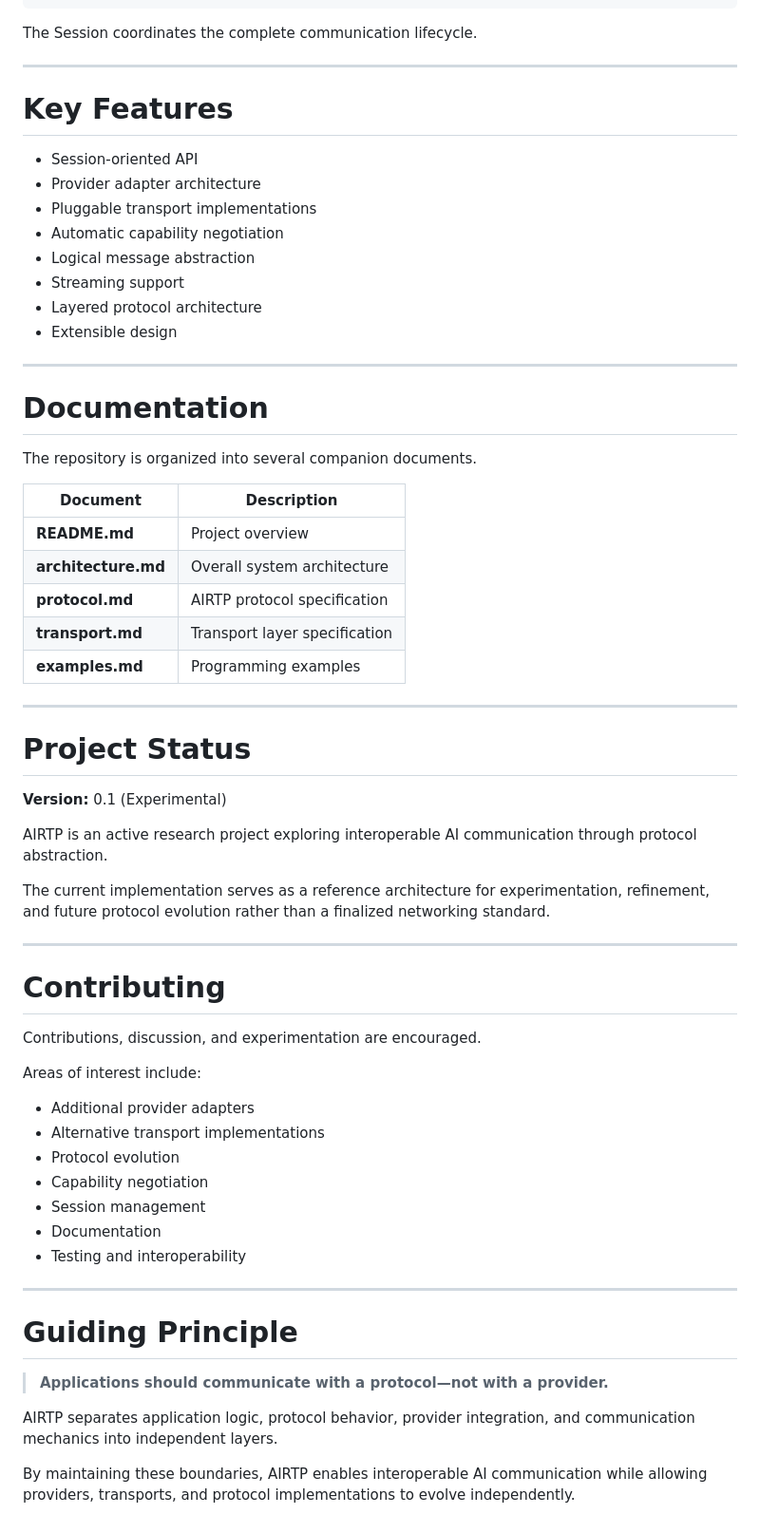
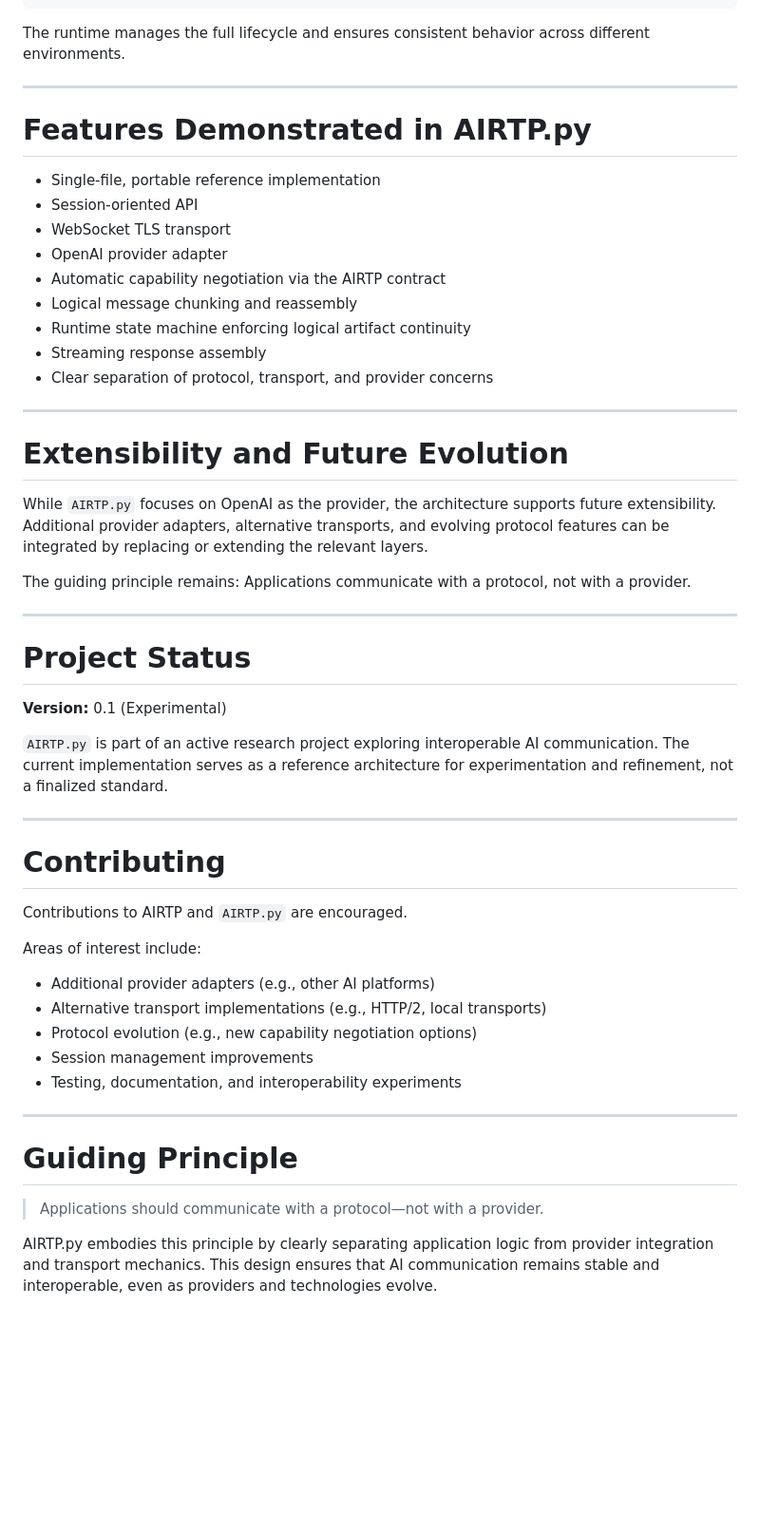
Before and after one commit to Ranstrin/AIRTP, a Markdown page: README.md, the part around one of its changes. Shown at 95% size. Rendered like a GitHub page; blank space fills up the shorter version.

````diff
--- a/README.md
+++ b/README.md
@@ -125,34 +157,29 @@ Message Exchange
 Graceful Shutdown
 ```
 
-The Session coordinates the complete communication lifecycle.
+The runtime manages the full lifecycle and ensures consistent behavior across different environments.
 
 ---
 
-# Key Features
+# Features Demonstrated in AIRTP.py
 
-* Session-oriented API
-* Provider adapter architecture
-* Pluggable transport implementations
-* Automatic capability negotiation
-* Logical message abstraction
-* Streaming support
-* Layered protocol architecture
-* Extensible design
+- Single-file, portable reference implementation
+- Session-oriented API
+- WebSocket TLS transport
+- OpenAI provider adapter
+- Automatic capability negotiation via the AIRTP contract
+- Logical message chunking and reassembly
+- Runtime state machine enforcing logical artifact continuity
+- Streaming response assembly
+- Clear separation of protocol, transport, and provider concerns
 
 ---
 
-# Documentation
+# Extensibility and Future Evolution
 
-The repository is organized into several companion documents.
+While `AIRTP.py` focuses on OpenAI as the provider, the architecture supports future extensibility. Additional provider adapters, alternative transports, and evolving protocol features can be integrated by replacing or extending the relevant layers.
 
-| Document            | Description                   |
-| ------------------- | ----------------------------- |
-| **README.md**       | Project overview              |
-| **architecture.md** | Overall system architecture   |
-| **protocol.md**     | AIRTP protocol specification  |
-| **transport.md**    | Transport layer specification |
-| **examples.md**     | Programming examples          |
+The guiding principle remains: Applications communicate with a protocol, not with a provider.
 
 ---
 
@@ -160,32 +187,26 @@ The repository is organized into several companion documents.
 
 **Version:** 0.1 (Experimental)
 
-AIRTP is an active research project exploring interoperable AI communication through protocol abstraction.
-
-The current implementation serves as a reference architecture for experimentation, refinement, and future protocol evolution rather than a finalized networking standard.
+`AIRTP.py` is part of an active research project exploring interoperable AI communication. The current implementation serves as a reference architecture for experimentation and refinement, not a finalized standard.
 
 ---
 
 # Contributing
 
-Contributions, discussion, and experimentation are encouraged.
+Contributions to AIRTP and `AIRTP.py` are encouraged.
 
 Areas of interest include:
 
-* Additional provider adapters
-* Alternative transport implementations
-* Protocol evolution
-* Capability negotiation
-* Session management
-* Documentation
-* Testing and interoperability
+- Additional provider adapters (e.g., other AI platforms)
+- Alternative transport implementations (e.g., HTTP/2, local transports)
+- Protocol evolution (e.g., new capability negotiation options)
+- Session management improvements
+- Testing, documentation, and interoperability experiments
 
 ---
 
 # Guiding Principle
 
-> **Applications should communicate with a protocol—not with a provider.**
+> Applications should communicate with a protocol—not with a provider.
 
-AIRTP separates application logic, protocol behavior, provider integration, and communication mechanics into independent layers.
-
-By maintaining these boundaries, AIRTP enables interoperable AI communication while allowing providers, transports, and protocol implementations to evolve independently.
+AIRTP.py embodies this principle by clearly separating application logic from provider integration and transport mechanics. This design ensures that AI communication remains stable and interoperable, even as providers and technologies evolve.
````
Also changed, not shown: other parts of README.md (+86 -54 lines).
